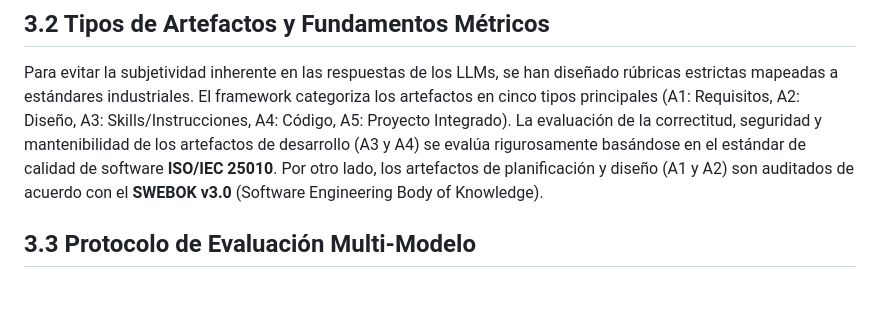
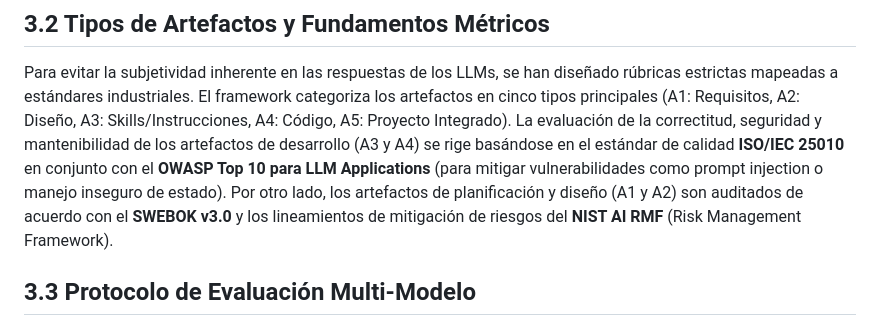
Before and after one commit to AXLAAF/Hakaton, a Markdown page: tasks/entregables_tarea_2/paper_seccion_3_metodologia.md, the part around the change. Drawn GitHub-style; blank space fills up the shorter version.

Commit message:
Update: Incluir OWASP Top 10 para LLMs y NIST AI RMF

```diff
--- a/tasks/entregables_tarea_2/paper_seccion_3_metodologia.md
+++ b/tasks/entregables_tarea_2/paper_seccion_3_metodologia.md
@@ -5,7 +5,7 @@ Process-Guard Control Arena se presenta como un middleware de validación ("sand
 
 ## 3.2 Tipos de Artefactos y Fundamentos Métricos
 Para evitar la subjetividad inherente en las respuestas de los LLMs, se han diseñado rúbricas estrictas mapeadas a estándares industriales. El framework categoriza los artefactos en cinco tipos principales (A1: Requisitos, A2: Diseño, A3: Skills/Instrucciones, A4: Código, A5: Proyecto Integrado).
-La evaluación de la correctitud, seguridad y mantenibilidad de los artefactos de desarrollo (A3 y A4) se evalúa rigurosamente basándose en el estándar de calidad de software **ISO/IEC 25010**. Por otro lado, los artefactos de planificación y diseño (A1 y A2) son auditados de acuerdo con el **SWEBOK v3.0** (Software Engineering Body of Knowledge).
+La evaluación de la correctitud, seguridad y mantenibilidad de los artefactos de desarrollo (A3 y A4) se rige basándose en el estándar de calidad **ISO/IEC 25010** en conjunto con el **OWASP Top 10 para LLM Applications** (para mitigar vulnerabilidades como prompt injection o manejo inseguro de estado). Por otro lado, los artefactos de planificación y diseño (A1 y A2) son auditados de acuerdo con el **SWEBOK v3.0** y los lineamientos de mitigación de riesgos del **NIST AI RMF** (Risk Management Framework).
 
 ## 3.3 Protocolo de Evaluación Multi-Modelo
 El sistema orquesta llamadas asíncronas a las APIs de tres modelos de estado del arte heterogéneos (e.g., Claude 3.5 Sonnet, Gemini 1.5 Pro, GPT-4o).
```
Also changed, not shown: tasks/entregables_tarea_2/rubrica_evaluacion.md (+3 -3 lines).
